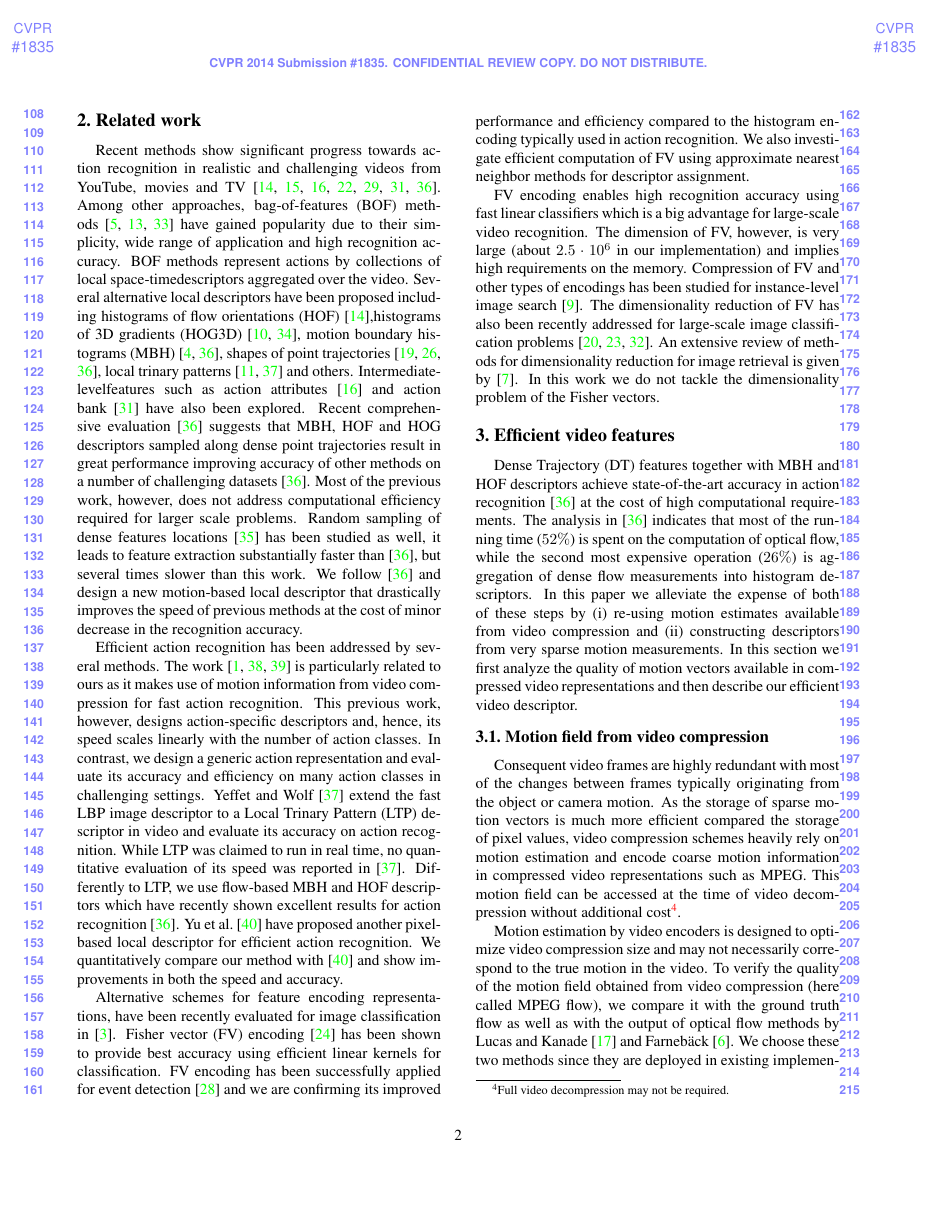
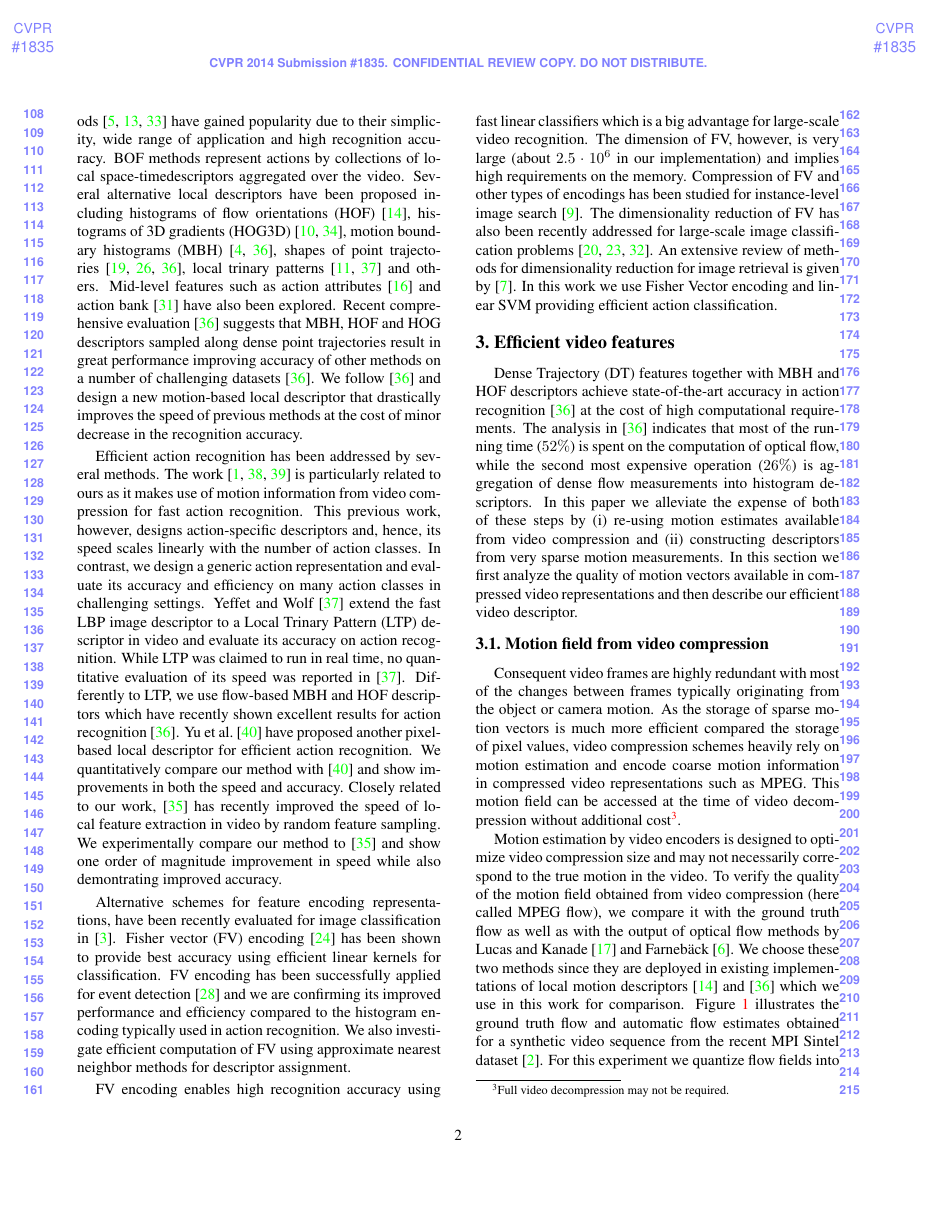
Before and after one commit to lxc-xx/cvpr2014, a LaTeX paper (iccv13.tex): page 2 of 9. Compiled offline with pdfLaTeX.

Commit message:
update sec 1-2

```diff
--- a/iccv13.tex
+++ b/iccv13.tex
@@ -155,24 +154,27 @@ popularity due to their simplicity, wide range of application
 and high recognition accuracy.
 BOF methods represent actions by collections of local space-timedescriptors aggregated over the video.
 Several alternative local descriptors have been proposed
-including histograms of flow orientations (HOF)~\cite{Laptev08},histograms of 3D gradients
+including histograms of flow orientations (HOF)~\cite{Laptev08},
+histograms of 3D gradients
 (HOG3D)~\cite{klaser2008spatio,Scovanner07}, motion boundary
 histograms (MBH)~\cite{Dalal06,Wang12}, shapes of point
-trajectories~\cite{Matikainen09,Messing09,Wang12}, local trinary patterns~\cite{Kliper12,Yeffet09} and others. Intermediate-levelfeatures such as action attributes~\cite{Liu11} and action
+trajectories~\cite{Matikainen09,Messing09,Wang12}, local trinary patterns~\cite{Kliper12,Yeffet09} and others.
+Mid-level features such as action attributes~\cite{Liu11} and action
 bank~\cite{Sadanand12} have also been explored. Recent
 comprehensive evaluation~\cite{Wang12} suggests that MBH, HOF
 and HOG descriptors sampled along dense point trajectories
 result in great performance improving accuracy of other
-methods on a number of challenging datasets~\cite{Wang12}. Most
-of the previous work, however, does not address computational
-efficiency required for larger scale problems. Random sampling
-of dense features locations~\cite{Feng13} has been studied as
-well, it leads to feature extraction substantially faster than
-\cite{Wang12}, but several times slower than this work. We
-follow~\cite{Wang12} and design a new motion-based local
+methods on a number of challenging datasets~\cite{Wang12}.
+We follow~\cite{Wang12} and design a new motion-based local
 descriptor that drastically improves the speed of previous
 methods at the cost of minor decrease in the recognition
 accuracy.
+
+%sampling of feature   required for larger scale problems. Random sampling
+%of dense features locations~\cite{Feng13} has been studied as
+%well, it leads to feature extraction substantially faster than
+%\cite{Wang12}, but several times slower than this work.
+
 
 Efficient action recognition has been addressed by several
 methods. The work~\cite{mpeg3,mpeg2,mpeg1} is particularly
@@ -191,6 +193,13 @@ et~al.~\cite{Yu10} have proposed another pixel-based local
 descriptor for efficient action recognition. We quantitatively
 compare our method with~\cite{Yu10} and show improvements in
 both the speed and accuracy.
+Closely related to our work, \cite{Feng13} has
+recently improved the speed of local feature extraction in video
+by random feature sampling.
+We experimentally compare our method to~\cite{Feng13}
+and show one order of magnitude improvement in speed while
+also demontrating improved accuracy.
+
 
 Alternative schemes for feature encoding
 %, i.e.~aggregation of local descriptors into global
@@ -209,14 +218,15 @@ FV encoding enables high recognition accuracy using fast linear
 classifiers which is a big advantage for large-scale video
 recognition. The dimension of FV, however, is very large (about
 $2.5\cdot10^6$ in our implementation) and implies high
-requirements on the memory. Compression of FV and other types of encodings has been studied for instance-level image
+requirements on the memory. Compression of FV and other types of
+encodings has been studied for instance-level image
 search~\cite{Jegou12}. The dimensionality reduction of FV has
 also been recently addressed for large-scale image
 classification problems~\cite{Mensink12,Perronnin12,Sanchez13}.
 An extensive review of methods for dimensionality reduction for
 image retrieval is given by \cite{Grauman13}.
-In this work we do not tackle the dimensionality problem of the
-Fisher vectors.
+In this work we use Fisher Vector encoding and linear SVM
+providing efficient action classification.
 
 
 %%%%%%%%%%%%%%%%%%%%%%%%%%%%%%%%%%%%%%%%%%%%%%%%%%%%%%%%%%%%%%%%
```
Also changed, not shown: iccv13.tex (11 more changed lines).
